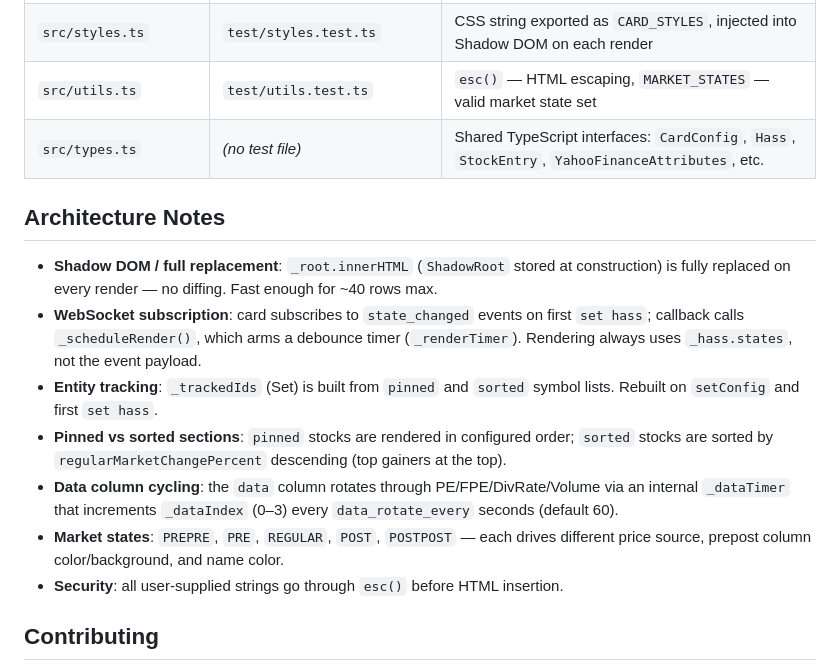
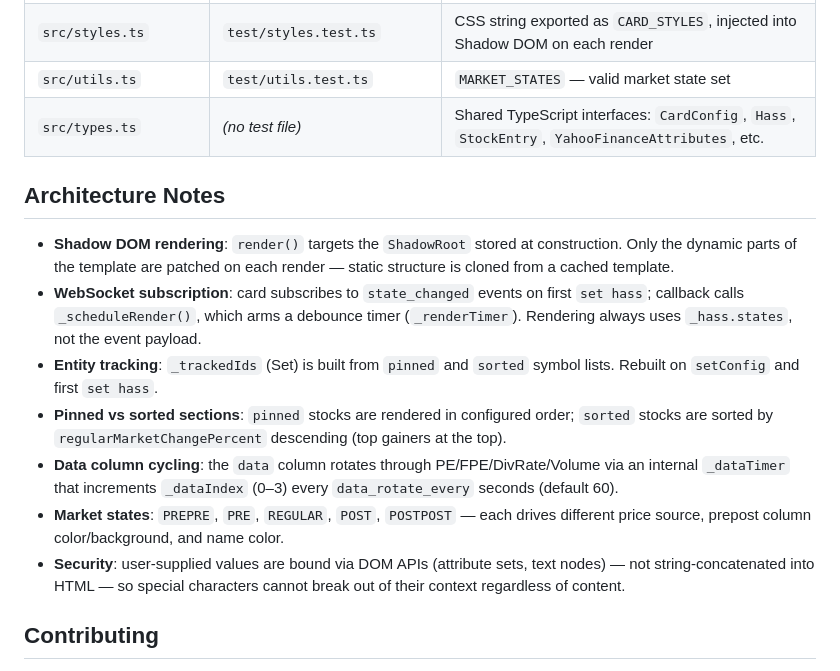
Before and after one commit to marcintk/ha-yahoofinance-board-card, a Markdown page: CLAUDE.md, the part around the change. GitHub-like rendering.

Commit message:
docs: update CLAUDE.md architecture notes to reflect current rendering model (#16)
Remove stale references to esc() in the module map and architecture section.
Update the Shadow DOM note to describe efficient in-place patching, and update
the security note to describe DOM API-based value binding.

Co-authored-by: Claude Sonnet 4.6 <noreply@anthropic.com>

```diff
--- a/CLAUDE.md
+++ b/CLAUDE.md
@@ -31,13 +31,12 @@ test file. Shared interfaces and types live in `src/types.ts`; global declaratio
 | `src/display.ts`      | `test/display.test.ts`      | Pure color helpers: `rateColor()`, `nameColor()`, `prepostColor()`, `prepostBg()`, `changeBg()`  |
 | `src/format.ts`       | `test/format.test.ts`       | Text formatters: `formatRate()`, `formatPrice()`, `priceText()`, `prepostText()`, `dataText()`   |
 | `src/styles.ts`       | `test/styles.test.ts`       | CSS string exported as `CARD_STYLES`, injected into Shadow DOM on each render                    |
-| `src/utils.ts`        | `test/utils.test.ts`        | `esc()` — HTML escaping, `MARKET_STATES` — valid market state set                                |
+| `src/utils.ts`        | `test/utils.test.ts`        | `MARKET_STATES` — valid market state set                                                         |
 | `src/types.ts`        | _(no test file)_            | Shared TypeScript interfaces: `CardConfig`, `Hass`, `StockEntry`, `YahooFinanceAttributes`, etc. |
 
 ## Architecture Notes
 
-- **Shadow DOM / full replacement**: `_root.innerHTML` (`ShadowRoot` stored at construction) is
-  fully replaced on every render — no diffing. Fast enough for ~40 rows max.
+- **Shadow DOM rendering**: `render()` targets the `ShadowRoot` stored at construction. Only the dynamic parts of the template are patched on each render — static structure is cloned from a cached template.
 - **WebSocket subscription**: card subscribes to `state_changed` events on first `set hass`;
   callback calls `_scheduleRender()`, which arms a debounce timer (`_renderTimer`). Rendering always
   uses `_hass.states`, not the event payload.
@@ -49,7 +48,7 @@ test file. Shared interfaces and types live in `src/types.ts`; global declaratio
   `_dataTimer` that increments `_dataIndex` (0–3) every `data_rotate_every` seconds (default 60).
 - **Market states**: `PREPRE`, `PRE`, `REGULAR`, `POST`, `POSTPOST` — each drives different price
   source, prepost column color/background, and name color.
-- **Security**: all user-supplied strings go through `esc()` before HTML insertion.
+- **Security**: user-supplied values are bound via DOM APIs (attribute sets, text nodes) — not string-concatenated into HTML — so special characters cannot break out of their context regardless of content.
 
 ## Contributing
 
```
